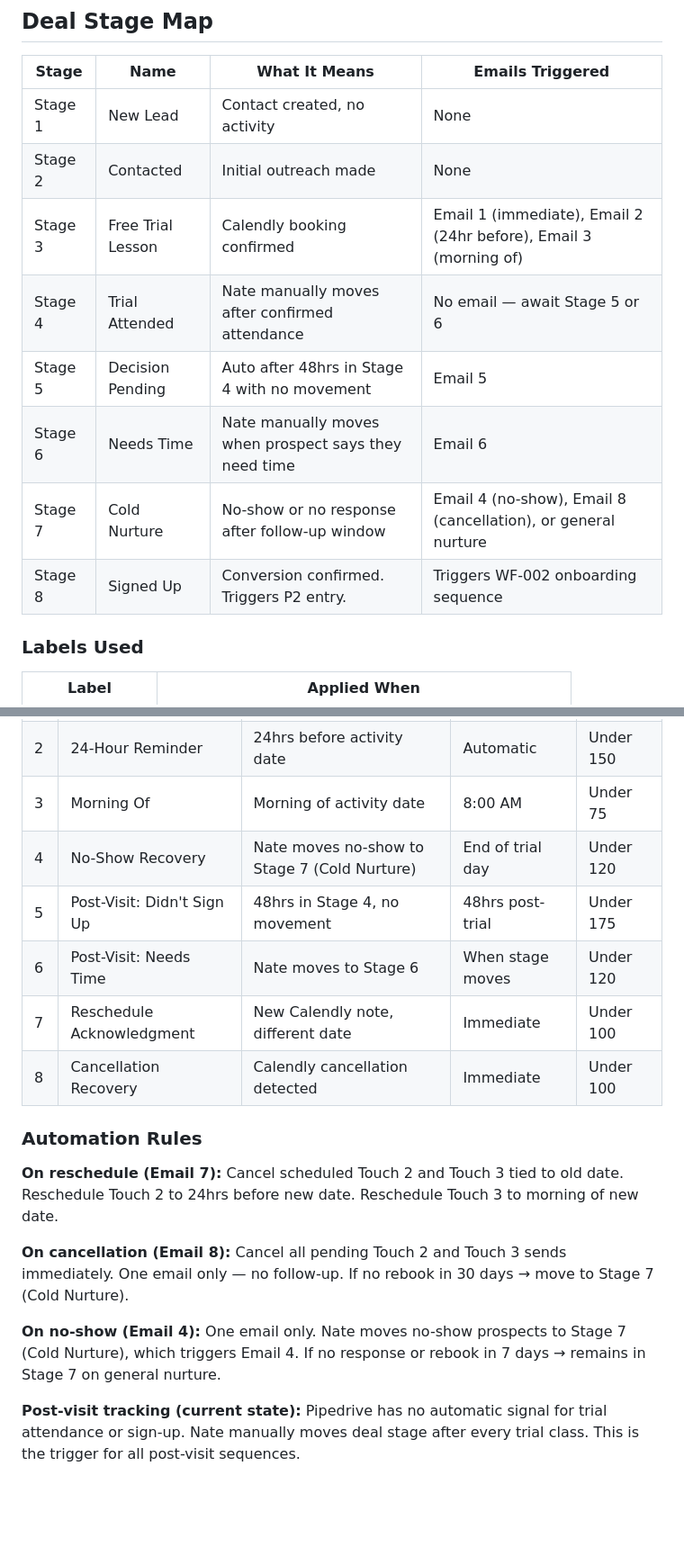
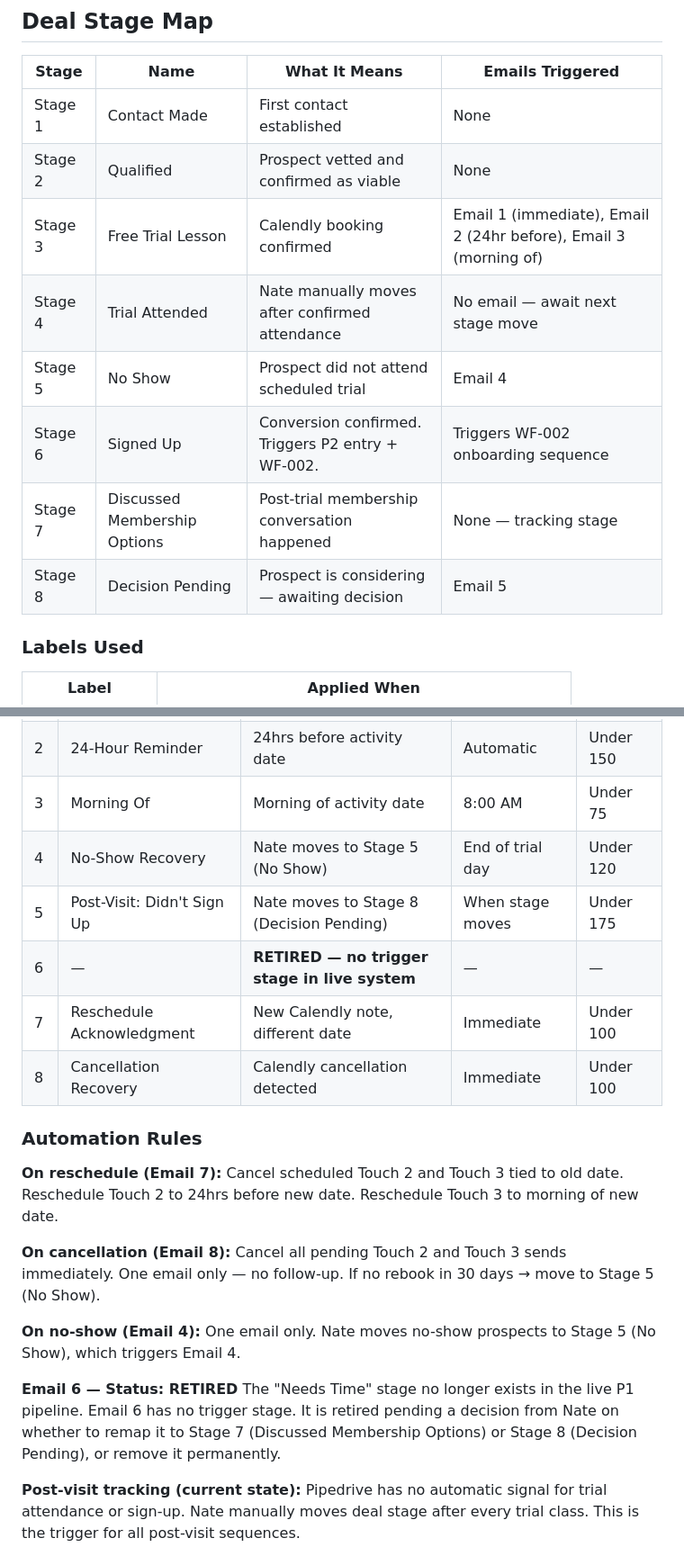
Before and after one commit to easttxkravmaga/Claude, a Markdown page: skills/etkm-pipedrive-manus/SKILL.md, 2 parts joined by grey strips. Shown at 90% size. Rendered like a GitHub page; blank space fills up the shorter version.

Commit message:
Align ETKM doctrine and Pipedrive-Manus skill to live P1 stages

```diff
--- a/skills/etkm-pipedrive-manus/SKILL.md
+++ b/skills/etkm-pipedrive-manus/SKILL.md
@@ -67,14 +67,14 @@ These are then used to populate email copy and to schedule Touch 2 and Touch 3 t
 
 | Stage | Name | What It Means | Emails Triggered |
 |---|---|---|---|
-| Stage 1 | New Lead | Contact created, no activity | None |
-| Stage 2 | Contacted | Initial outreach made | None |
+| Stage 1 | Contact Made | First contact established | None |
+| Stage 2 | Qualified | Prospect vetted and confirmed as viable | None |
 | Stage 3 | Free Trial Lesson | Calendly booking confirmed | Email 1 (immediate), Email 2 (24hr before), Email 3 (morning of) |
-| Stage 4 | Trial Attended | Nate manually moves after confirmed attendance | No email — await Stage 5 or 6 |
-| Stage 5 | Decision Pending | Auto after 48hrs in Stage 4 with no movement | Email 5 |
-| Stage 6 | Needs Time | Nate manually moves when prospect says they need time | Email 6 |
-| Stage 7 | Cold Nurture | No-show or no response after follow-up window | Email 4 (no-show), Email 8 (cancellation), or general nurture |
-| Stage 8 | Signed Up | Conversion confirmed. Triggers P2 entry. | Triggers WF-002 onboarding sequence |
+| Stage 4 | Trial Attended | Nate manually moves after confirmed attendance | No email — await next stage move |
+| Stage 5 | No Show | Prospect did not attend scheduled trial | Email 4 |
+| Stage 6 | Signed Up | Conversion confirmed. Triggers P2 entry + WF-002. | Triggers WF-002 onboarding sequence |
+| Stage 7 | Discussed Membership Options | Post-trial membership conversation happened | None — tracking stage |
+| Stage 8 | Decision Pending | Prospect is considering — awaiting decision | Email 5 |
 
 ### Labels Used
 
@@ -97,9 +97,9 @@ These are then used to populate email copy and to schedule Touch 2 and Touch 3 t
 | 1 | Booking Confirmation | Calendly note: Free Trial Lesson | Immediate | Under 200 |
 | 2 | 24-Hour Reminder | 24hrs before activity date | Automatic | Under 150 |
 | 3 | Morning Of | Morning of activity date | 8:00 AM | Under 75 |
-| 4 | No-Show Recovery | Nate moves no-show to Stage 7 (Cold Nurture) | End of trial day | Under 120 |
-| 5 | Post-Visit: Didn't Sign Up | 48hrs in Stage 4, no movement | 48hrs post-trial | Under 175 |
-| 6 | Post-Visit: Needs Time | Nate moves to Stage 6 | When stage moves | Under 120 |
+| 4 | No-Show Recovery | Nate moves to Stage 5 (No Show) | End of trial day | Under 120 |
+| 5 | Post-Visit: Didn't Sign Up | Nate moves to Stage 8 (Decision Pending) | When stage moves | Under 175 |
+| 6 | — | **RETIRED — no trigger stage in live system** | — | — |
 | 7 | Reschedule Acknowledgment | New Calendly note, different date | Immediate | Under 100 |
 | 8 | Cancellation Recovery | Calendly cancellation detected | Immediate | Under 100 |
 
@@ -113,12 +113,17 @@ Reschedule Touch 3 to morning of new date.
 **On cancellation (Email 8):**
 Cancel all pending Touch 2 and Touch 3 sends immediately.
 One email only — no follow-up.
-If no rebook in 30 days → move to Stage 7 (Cold Nurture).
+If no rebook in 30 days → move to Stage 5 (No Show).
 
 **On no-show (Email 4):**
 One email only.
-Nate moves no-show prospects to Stage 7 (Cold Nurture), which triggers Email 4.
-If no response or rebook in 7 days → remains in Stage 7 on general nurture.
+Nate moves no-show prospects to Stage 5 (No Show), which triggers Email 4.
+
+**Email 6 — Status: RETIRED**
+The "Needs Time" stage no longer exists in the live P1 pipeline.
+Email 6 has no trigger stage. It is retired pending a decision from
+Nate on whether to remap it to Stage 7 (Discussed Membership Options)
+or Stage 8 (Decision Pending), or remove it permanently.
 
 **Post-visit tracking (current state):**
 Pipedrive has no automatic signal for trial attendance or sign-up.
```
Also changed, not shown: skills/etkm-crm-doctrine/SKILL.md (+9 -9 lines).
